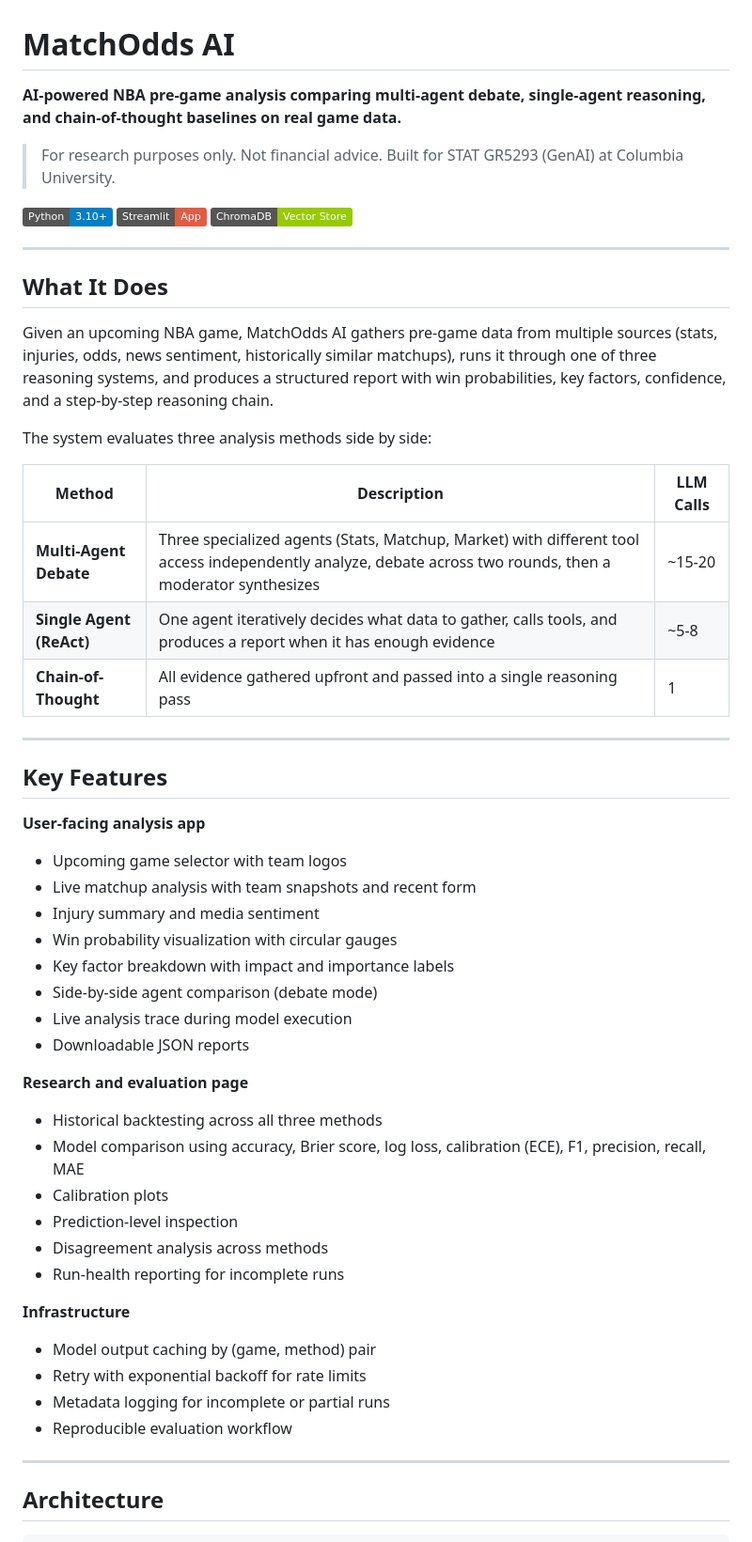
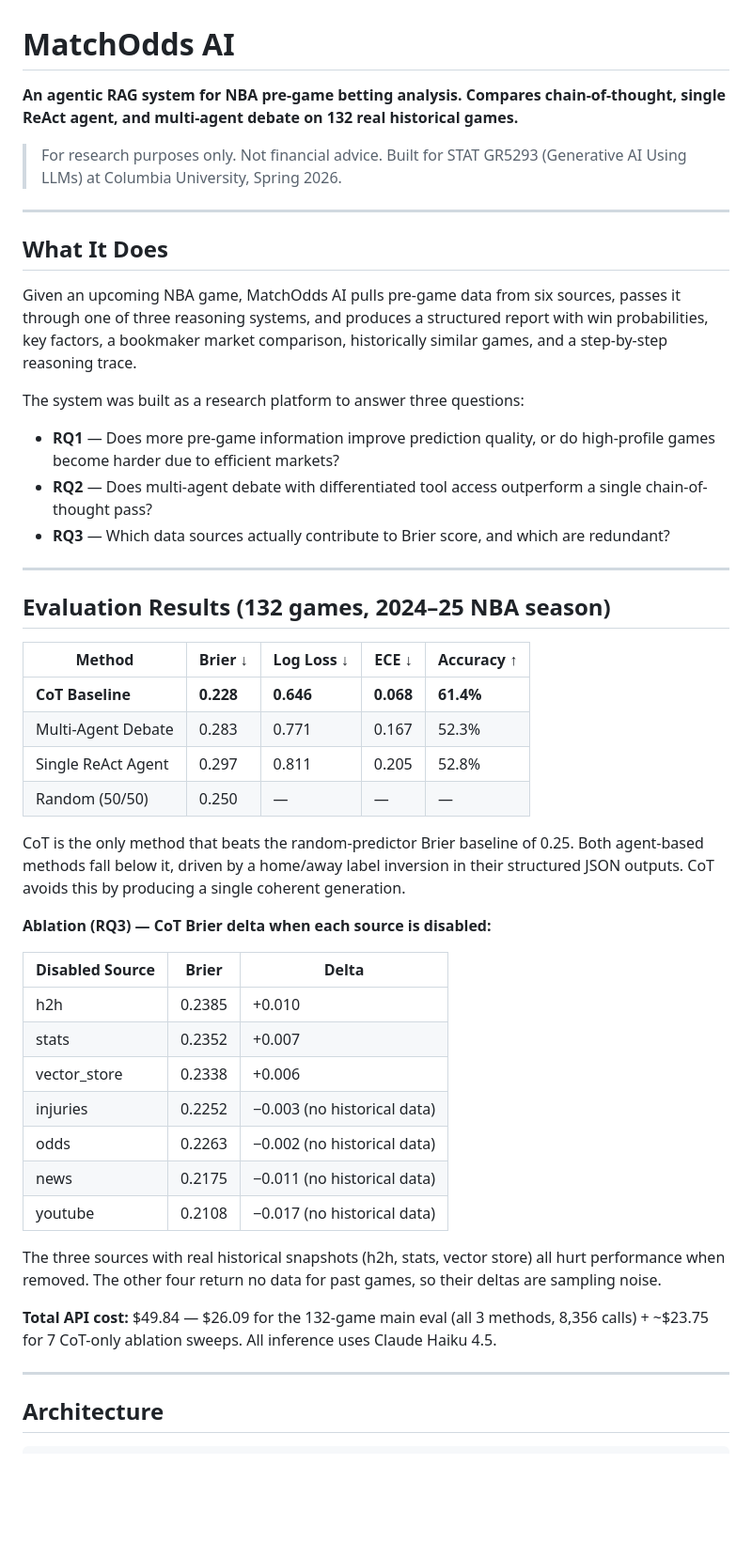
Before and after one commit to aaditya79/MatchOdds-AI, a Markdown page: README.md, the part around one of its changes. Shown at 94% size. Rendered like a GitHub page; badges without logos; blank space fills up the shorter version.

Commit message:
Rewrite README with final eval results, React/FastAPI architecture, accurate data sources

```diff
--- a/README.md
+++ b/README.md
@@ -1,54 +1,49 @@
 # MatchOdds AI
 
-**AI-powered NBA pre-game analysis comparing multi-agent debate, single-agent reasoning, and chain-of-thought baselines on real game data.**
+**An agentic RAG system for NBA pre-game betting analysis. Compares chain-of-thought, single ReAct agent, and multi-agent debate on 132 real historical games.**
 
-> For research purposes only. Not financial advice. Built for STAT GR5293 (GenAI) at Columbia University.
-
-![Python](https://img.shields.io/badge/Python-3.10+-blue)
-![Streamlit](https://img.shields.io/badge/Streamlit-App-red)
-![ChromaDB](https://img.shields.io/badge/ChromaDB-Vector_Store-green)
+> For research purposes only. Not financial advice. Built for STAT GR5293 (Generative AI Using LLMs) at Columbia University, Spring 2026.
 
 ---
 
 ## What It Does
 
-Given an upcoming NBA game, MatchOdds AI gathers pre-game data from multiple sources (stats, injuries, odds, news sentiment, historically similar matchups), runs it through one of three reasoning systems, and produces a structured report with win probabilities, key factors, confidence, and a step-by-step reasoning chain.
+Given an upcoming NBA game, MatchOdds AI pulls pre-game data from six sources, passes it through one of three reasoning systems, and produces a structured report with win probabilities, key factors, a bookmaker market comparison, historically similar games, and a step-by-step reasoning trace.
 
-The system evaluates three analysis methods side by side:
+The system was built as a research platform to answer three questions:
 
-| Method | Description | LLM Calls |
-|--------|------------|-----------|
-| **Multi-Agent Debate** | Three specialized agents (Stats, Matchup, Market) with different tool access independently analyze, debate across two rounds, then a moderator synthesizes | ~15-20 |
-| **Single Agent (ReAct)** | One agent iteratively decides what data to gather, calls tools, and produces a report when it has enough evidence | ~5-8 |
-| **Chain-of-Thought** | All evidence gathered upfront and passed into a single reasoning pass | 1 |
+- **RQ1** — Does more pre-game information improve prediction quality, or do high-profile games become harder due to efficient markets?
+- **RQ2** — Does multi-agent debate with differentiated tool access outperform a single chain-of-thought pass?
+- **RQ3** — Which data sources actually contribute to Brier score, and which are redundant?
 
 ---
 
-## Key Features
+## Evaluation Results (132 games, 2024–25 NBA season)
 
-**User-facing analysis app**
-- Upcoming game selector with team logos
-- Live matchup analysis with team snapshots and recent form
-- Injury summary and media sentiment
-- Win probability visualization with circular gauges
-- Key factor breakdown with impact and importance labels
-- Side-by-side agent comparison (debate mode)
-- Live analysis trace during model execution
-- Downloadable JSON reports
+| Method | Brier ↓ | Log Loss ↓ | ECE ↓ | Accuracy ↑ |
+|---|---|---|---|---|
+| **CoT Baseline** | **0.228** | **0.646** | **0.068** | **61.4%** |
+| Multi-Agent Debate | 0.283 | 0.771 | 0.167 | 52.3% |
+| Single ReAct Agent | 0.297 | 0.811 | 0.205 | 52.8% |
+| Random (50/50) | 0.250 | — | — | — |
 
-**Research and evaluation page**
-- Historical backtesting across all three methods
-- Model comparison using accuracy, Brier score, log loss, calibration (ECE), F1, precision, recall, MAE
-- Calibration plots
-- Prediction-level inspection
-- Disagreement analysis across methods
-- Run-health reporting for incomplete runs
+CoT is the only method that beats the random-predictor Brier baseline of 0.25. Both agent-based methods fall below it, driven by a home/away label inversion in their structured JSON outputs. CoT avoids this by producing a single coherent generation.
 
-**Infrastructure**
-- Model output caching by (game, method) pair
-- Retry with exponential backoff for rate limits
-- Metadata logging for incomplete or partial runs
-- Reproducible evaluation workflow
+**Ablation (RQ3) — CoT Brier delta when each source is disabled:**
+
+| Disabled Source | Brier | Delta |
+|---|---|---|
+| h2h | 0.2385 | +0.010 |
+| stats | 0.2352 | +0.007 |
+| vector_store | 0.2338 | +0.006 |
+| injuries | 0.2252 | −0.003 (no historical data) |
+| odds | 0.2263 | −0.002 (no historical data) |
+| news | 0.2175 | −0.011 (no historical data) |
+| youtube | 0.2108 | −0.017 (no historical data) |
+
+The three sources with real historical snapshots (h2h, stats, vector store) all hurt performance when removed. The other four return no data for past games, so their deltas are sampling noise.
+
+**Total API cost:** $49.84 — $26.09 for the 132-game main eval (all 3 methods, 8,356 calls) + ~$23.75 for 7 CoT-only ablation sweeps. All inference uses Claude Haiku 4.5.
 
 ---
 
```
Also changed, not shown: other parts of README.md (+159 -154 lines).
